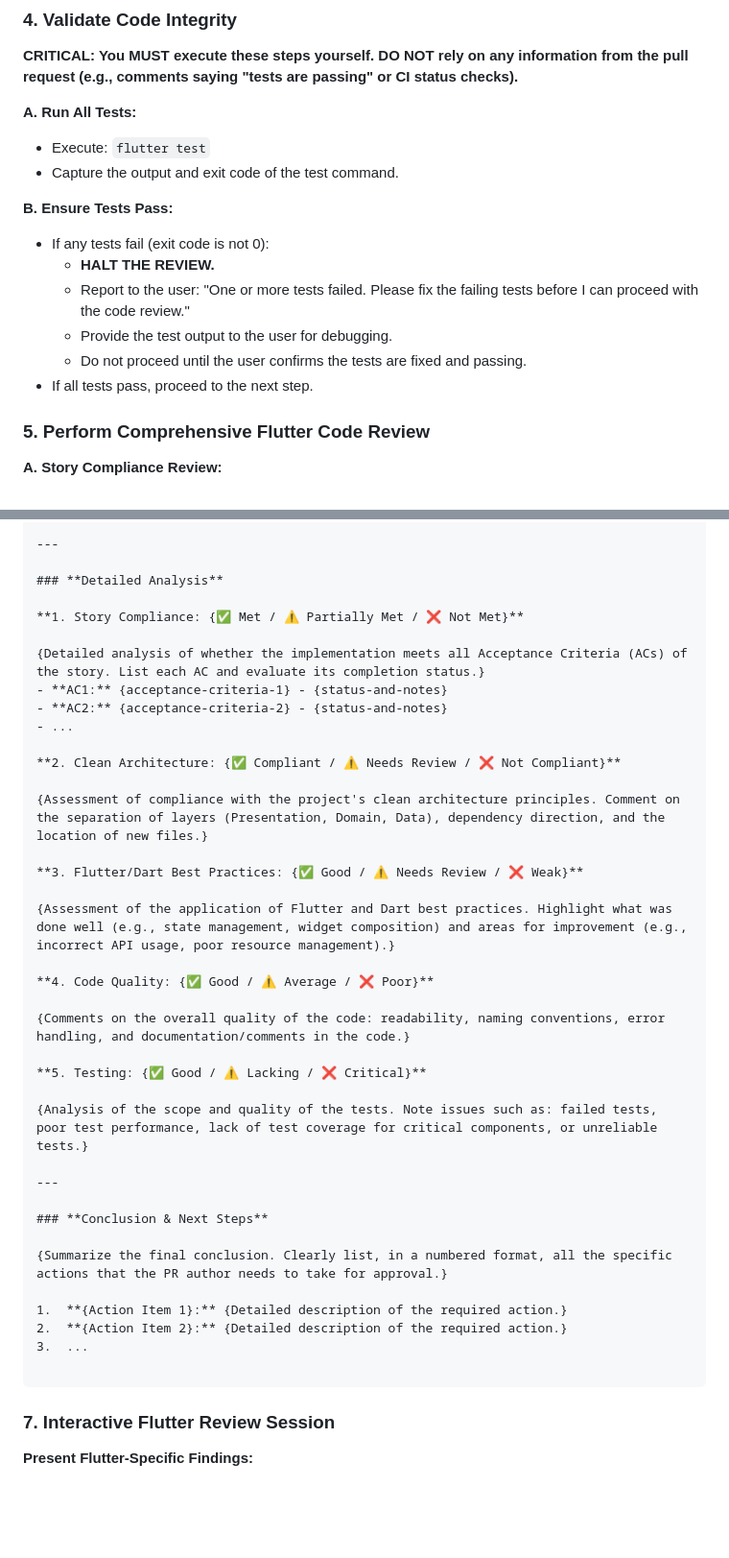
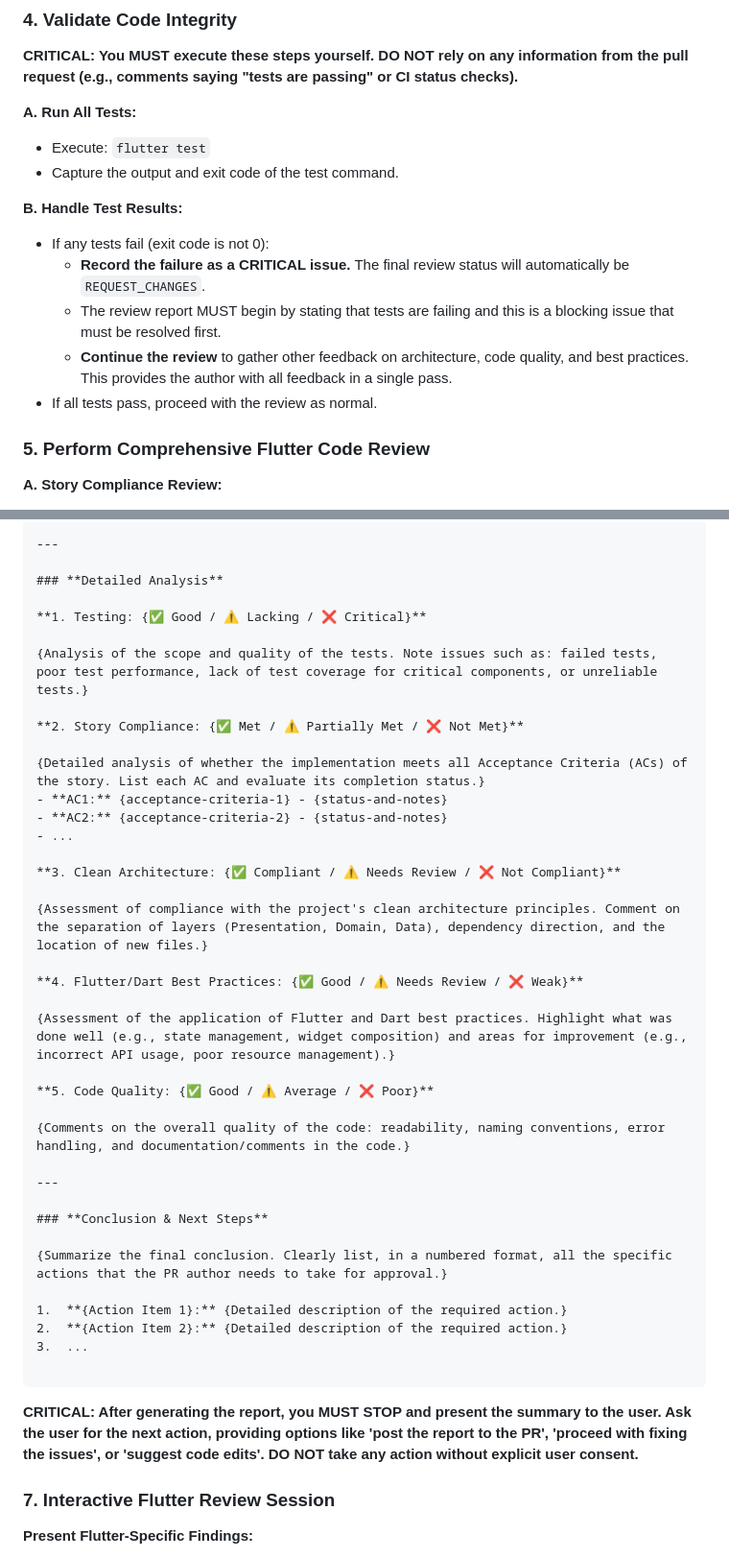
Before and after one commit to lngyeen/face-check-in-flutter, a Markdown page: bmad-agent/tasks/flutter-code-review.md, 2 parts joined by grey strips. Shown at 96% size. Rendered like a GitHub page; blank space fills up the shorter version.

Commit message:
docs: update flutter code review process - revised handling of test results to record failures as critical issues, updated review report structure, and improved clarity on testing analysis and user interaction steps.

````diff
--- a/bmad-agent/tasks/flutter-code-review.md
+++ b/bmad-agent/tasks/flutter-code-review.md
@@ -59,13 +59,12 @@ To perform comprehensive code review of pull requests by analyzing the code chan
 - Execute: `flutter test`
 - Capture the output and exit code of the test command.
 
-**B. Ensure Tests Pass:**
+**B. Handle Test Results:**
 - If any tests fail (exit code is not 0):
-  - **HALT THE REVIEW.**
-  - Report to the user: "One or more tests failed. Please fix the failing tests before I can proceed with the code review."
-  - Provide the test output to the user for debugging.
-  - Do not proceed until the user confirms the tests are fixed and passing.
-- If all tests pass, proceed to the next step.
+  - **Record the failure as a CRITICAL issue.** The final review status will automatically be `REQUEST_CHANGES`.
+  - The review report MUST begin by stating that tests are failing and this is a blocking issue that must be resolved first.
+  - **Continue the review** to gather other feedback on architecture, code quality, and best practices. This provides the author with all feedback in a single pass.
+- If all tests pass, proceed with the review as normal.
 
 ### 5. Perform Comprehensive Flutter Code Review
 
@@ -184,28 +183,28 @@ To perform comprehensive code review of pull requests by analyzing the code chan
 
 ### **Detailed Analysis**
 
-**1. Story Compliance: {✅ Met / ⚠️ Partially Met / ❌ Not Met}**
+**1. Testing: {✅ Good / ⚠️ Lacking / ❌ Critical}**
+
+{Analysis of the scope and quality of the tests. Note issues such as: failed tests, poor test performance, lack of test coverage for critical components, or unreliable tests.}
+
+**2. Story Compliance: {✅ Met / ⚠️ Partially Met / ❌ Not Met}**
 
 {Detailed analysis of whether the implementation meets all Acceptance Criteria (ACs) of the story. List each AC and evaluate its completion status.}
 - **AC1:** {acceptance-criteria-1} - {status-and-notes}
 - **AC2:** {acceptance-criteria-2} - {status-and-notes}
 - ...
 
-**2. Clean Architecture: {✅ Compliant / ⚠️ Needs Review / ❌ Not Compliant}**
+**3. Clean Architecture: {✅ Compliant / ⚠️ Needs Review / ❌ Not Compliant}**
 
 {Assessment of compliance with the project's clean architecture principles. Comment on the separation of layers (Presentation, Domain, Data), dependency direction, and the location of new files.}
 
-**3. Flutter/Dart Best Practices: {✅ Good / ⚠️ Needs Review / ❌ Weak}**
+**4. Flutter/Dart Best Practices: {✅ Good / ⚠️ Needs Review / ❌ Weak}**
 
 {Assessment of the application of Flutter and Dart best practices. Highlight what was done well (e.g., state management, widget composition) and areas for improvement (e.g., incorrect API usage, poor resource management).}
 
-**4. Code Quality: {✅ Good / ⚠️ Average / ❌ Poor}**
+**5. Code Quality: {✅ Good / ⚠️ Average / ❌ Poor}**
 
 {Comments on the overall quality of the code: readability, naming conventions, error handling, and documentation/comments in the code.}
-
-**5. Testing: {✅ Good / ⚠️ Lacking / ❌ Critical}**
-
-{Analysis of the scope and quality of the tests. Note issues such as: failed tests, poor test performance, lack of test coverage for critical components, or unreliable tests.}
 
 ---
 
@@ -218,6 +217,8 @@ To perform comprehensive code review of pull requests by analyzing the code chan
 3.  ...
 
 ```
+
+**CRITICAL: After generating the report, you MUST STOP and present the summary to the user. Ask the user for the next action, providing options like 'post the report to the PR', 'proceed with fixing the issues', or 'suggest code edits'. DO NOT take any action without explicit user consent.**
 
 ### 7. Interactive Flutter Review Session
 
````
